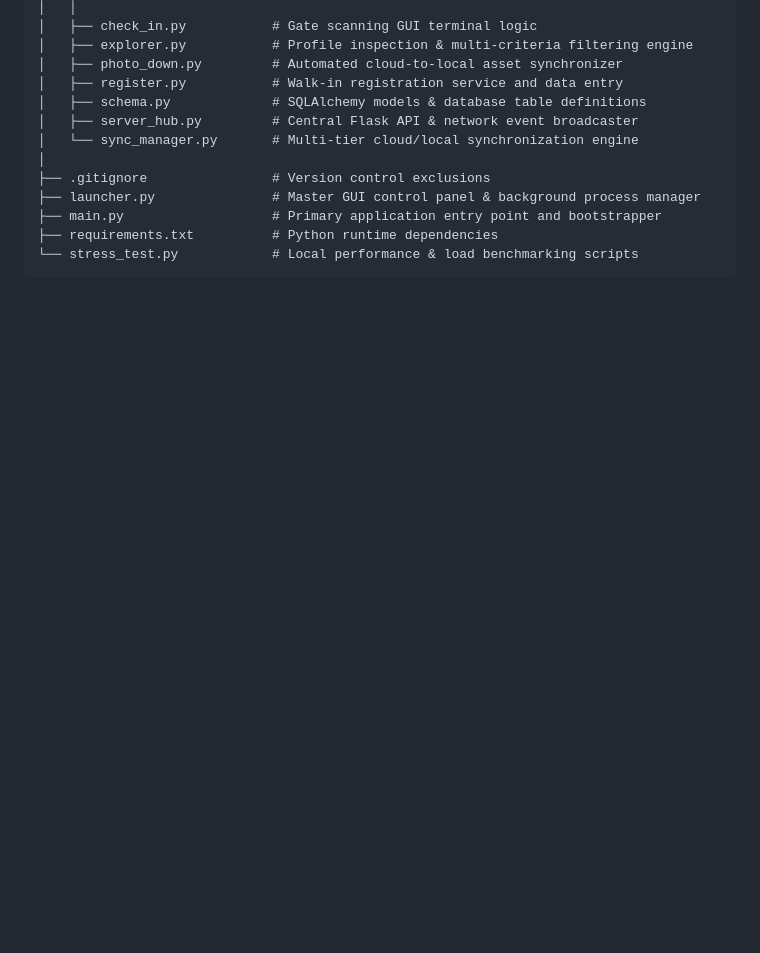
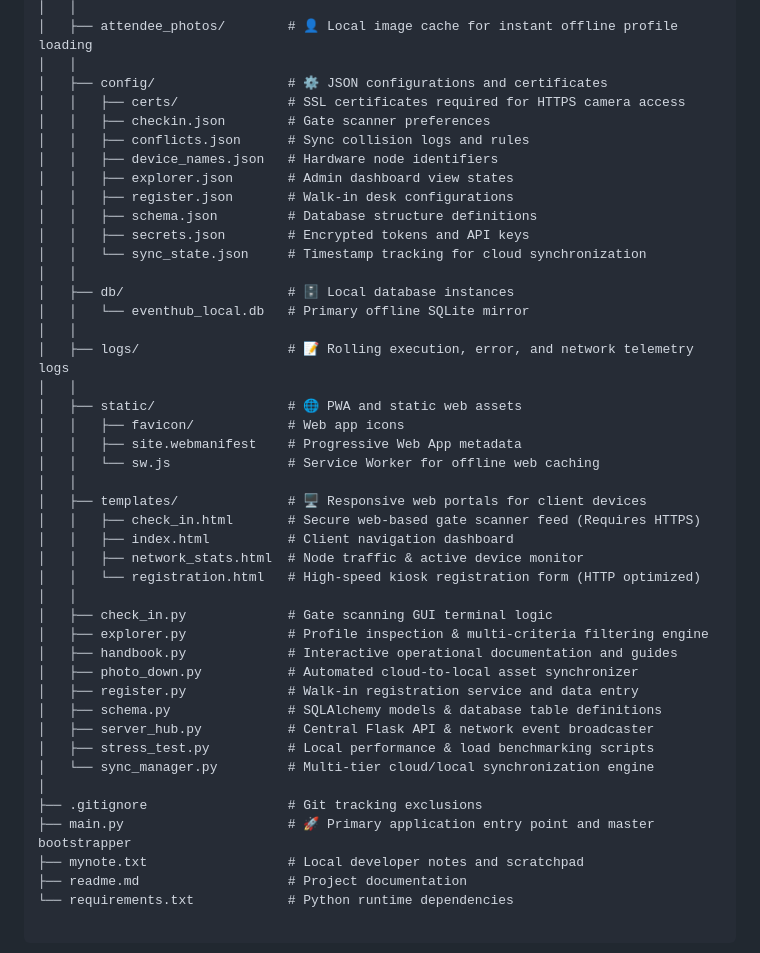
Before and after one commit to EllowDigital/EventHub-Portable, a Markdown page: readme.md, the part around one of its changes. GitHub-like rendering; blank space fills up the shorter version.

````diff
--- a/readme.md
+++ b/readme.md
@@ -56,15 +47,45 @@ EventHub/
 │   │
-│   ├── check_in.py           # Gate scanning GUI terminal logic
-│   ├── explorer.py           # Profile inspection & multi-criteria filtering engine
-│   ├── photo_down.py         # Automated cloud-to-local asset synchronizer
-│   ├── register.py           # Walk-in registration service and data entry
-│   ├── schema.py             # SQLAlchemy models & database table definitions
-│   ├── server_hub.py         # Central Flask API & network event broadcaster
-│   └── sync_manager.py       # Multi-tier cloud/local synchronization engine
+│   ├── attendee_photos/        # 👤 Local image cache for instant offline profile loading
+│   │
+│   ├── config/                 # ⚙️ JSON configurations and certificates
+│   │   ├── certs/              # SSL certificates required for HTTPS camera access
+│   │   ├── checkin.json        # Gate scanner preferences
+│   │   ├── conflicts.json      # Sync collision logs and rules
+│   │   ├── device_names.json   # Hardware node identifiers
+│   │   ├── explorer.json       # Admin dashboard view states
+│   │   ├── register.json       # Walk-in desk configurations
+│   │   ├── schema.json         # Database structure definitions
+│   │   ├── secrets.json        # Encrypted tokens and API keys
+│   │   └── sync_state.json     # Timestamp tracking for cloud synchronization
+│   │
+│   ├── db/                     # 🗄️ Local database instances
+│   │   └── eventhub_local.db   # Primary offline SQLite mirror
+│   │
+│   ├── logs/                   # 📝 Rolling execution, error, and network telemetry logs
+│   │
+│   ├── static/                 # 🌐 PWA and static web assets
+│   │   ├── favicon/            # Web app icons
+│   │   ├── site.webmanifest    # Progressive Web App metadata
+│   │   └── sw.js               # Service Worker for offline web caching
+│   │
+│   ├── templates/              # 🖥️ Responsive web portals for client devices
+│   │   ├── check_in.html       # Secure web-based gate scanner feed (Requires HTTPS)
+│   │   ├── index.html          # Client navigation dashboard
+│   │   ├── network_stats.html  # Node traffic & active device monitor
+│   │   └── registration.html   # High-speed kiosk registration form (HTTP optimized)
+│   │
+│   ├── check_in.py             # Gate scanning GUI terminal logic
+│   ├── explorer.py             # Profile inspection & multi-criteria filtering engine
+│   ├── handbook.py             # Interactive operational documentation and guides
+│   ├── photo_down.py           # Automated cloud-to-local asset synchronizer
+│   ├── register.py             # Walk-in registration service and data entry
+│   ├── schema.py               # SQLAlchemy models & database table definitions
+│   ├── server_hub.py           # Central Flask API & network event broadcaster
+│   ├── stress_test.py          # Local performance & load benchmarking scripts
+│   └── sync_manager.py         # Multi-tier cloud/local synchronization engine
 │
-├── .gitignore                # Version control exclusions
-├── launcher.py               # Master GUI control panel & background process manager
-├── main.py                   # Primary application entry point and bootstrapper
-├── requirements.txt          # Python runtime dependencies
-└── stress_test.py            # Local performance & load benchmarking scripts
-```
+├── .gitignore                  # Git tracking exclusions
+├── main.py                     # 🚀 Primary application entry point and master bootstrapper
+├── mynote.txt                  # Local developer notes and scratchpad
+├── readme.md                   # Project documentation
+└── requirements.txt            # Python runtime dependencies
````
Also changed, not shown: other parts of readme.md (+30 -39 lines).
